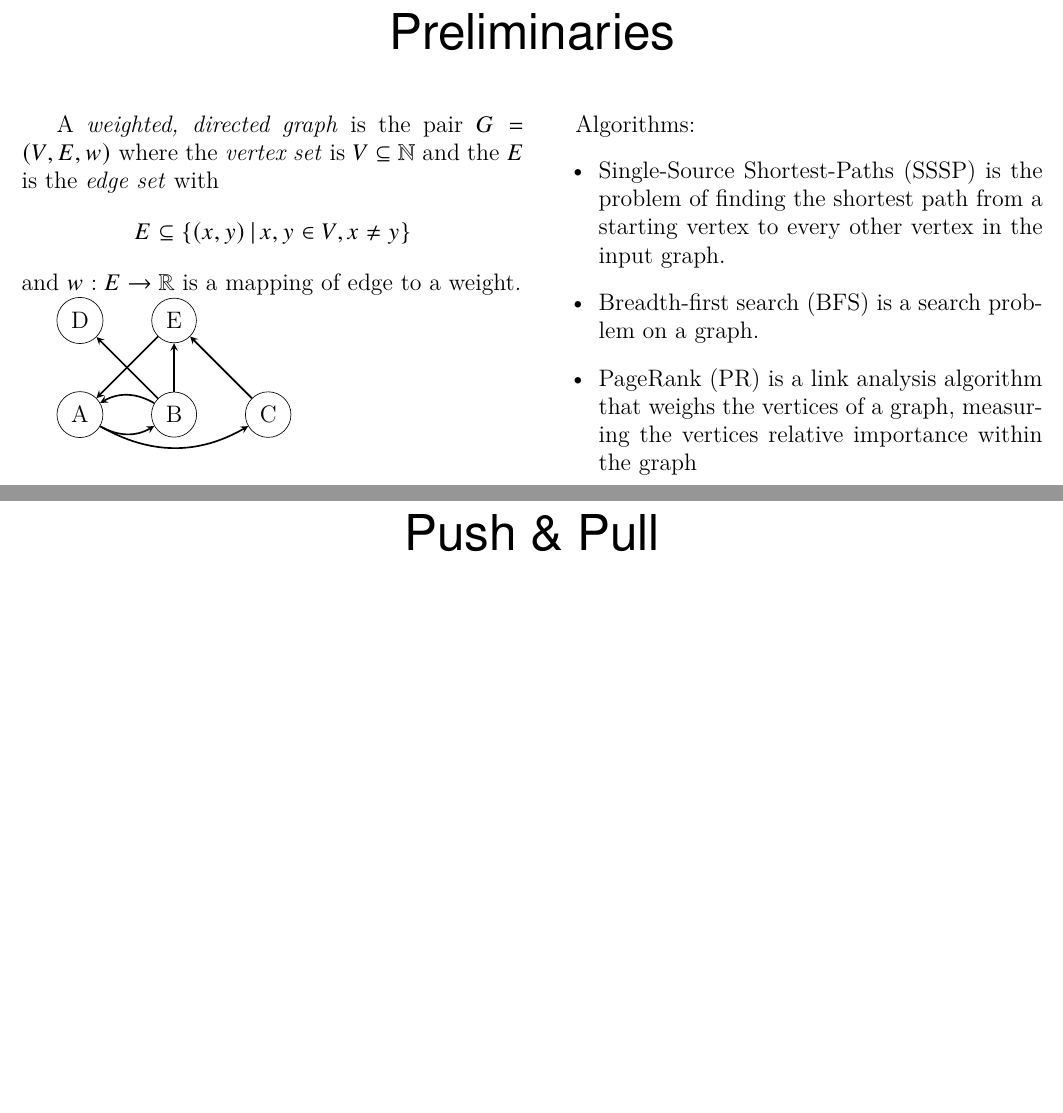
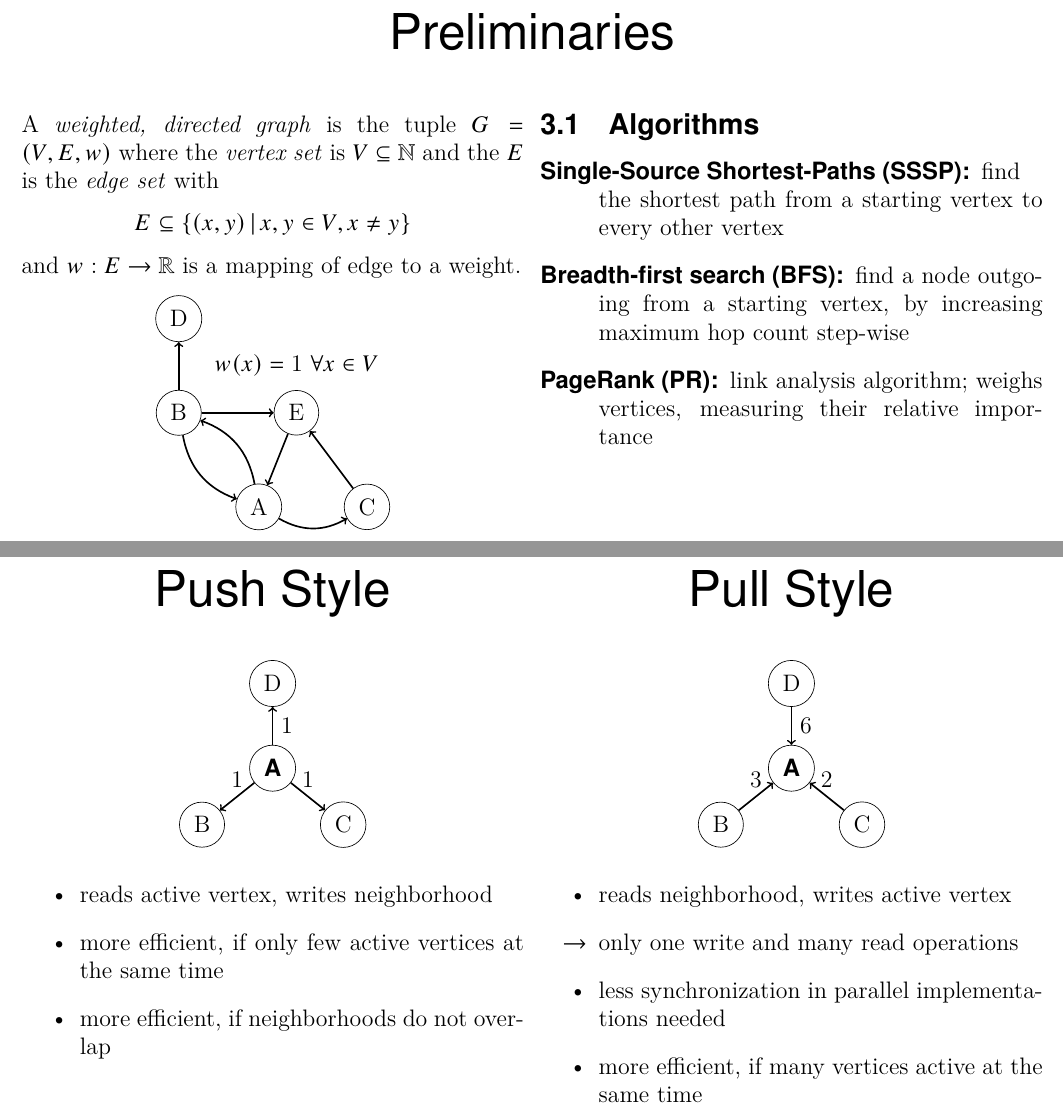
Before and after one commit to SerenGTI/Forschungsprojekt, a LaTeX document (documentation/presentation/main.tex, which reads documentation/presentation/meetings.cls): two parts of pages 3 and 4 of 13 before the commit and two parts of pages 3 and 4 of 14 after it, joined at a grey line, cut so that both start at the same text, the shorter picture padded with empty space. Compiled offline with pdfLaTeX.

Commit message:
Vortrag zeug

```diff
--- a/documentation/presentation/main.tex
+++ b/documentation/presentation/main.tex
@@ -8,18 +8,23 @@
 \usepackage{graphicx}
 \usepackage{subcaption}
 \usepackage{multicol}
+\usepackage{biblatex}
 \usepackage{tikz}
 \usetikzlibrary{positioning}
 
 \setlength{\parskip}{0pt}
 \raggedcolumns
 
+\bibliography{bib.bib}
+
 \author{S. König, L. Matzner, F. Rollbühler and J. Schmid}
 \date{Tuesday, 20\textsuperscript{th} October 2020}
 
 
 \begin{document}
-
+% Ich weiß, dass es die Beamer-Klasse gibt.
+% Lasst mich doch alle in Ruhe!
+% Die hier hatte ich noch rumliegen, das muss jetzt reichen.
 \section{Introduction}
 Graphs are growing fast and are becoming increasingly popular. Many problems can be modeled and solved using graphs.
 
@@ -36,50 +41,97 @@ We compare not only the time the frameworks indicate, they need to compute, but
 \clearpage
 \section{Preliminaries}
 \begin{multicols}{2}
-A \emph{weighted, directed graph} is the pair $G=(V,E,w)$ where the \emph{vertex set} is $V\subseteq\mathbb N$ and the $E$ is the \emph{edge set} with
+\noindent
+	A \emph{weighted, directed graph} is the tuple $G=(V,E,w)$ where the \emph{vertex set} is $V\subseteq\mathbb N$ and the $E$ is the \emph{edge set} with
 	\begin{equation*}
 	  E\subseteq\{(x,y)\,|\, x,y\in V, x\neq y\}
 	\end{equation*}
 	and $w:E\rightarrow \mathbb R$ is a mapping of edge to a weight.
 
+	\begin{center}
 	\begin{tikzpicture}
-		\node[circle, draw] (a) at (0,0) {A};
-		\node[circle, draw] (b) at (2,0) {B};
+		\node[circle, draw] (a) at (1.7,0) {A};
+		\node[circle, draw] (b) at (0,2) {B};
 		\node[circle, draw] (c) at (4,0) {C};
-		\node[circle, draw] (d) at (0,2) {D};
-		\node[circle, draw] (e) at (2,2) {E};
+		\node[circle, draw] (d) at (0,4) {D};
+		\node[circle, draw] (e) at (2.5,2) {E};
 
-		\draw[-stealth, bend right, line width=1pt] (a) edge (b);
-		\draw[-stealth, bend right, line width=1pt] (a) edge (c);
+		\draw[->, bend right, line width=1pt] (a) edge (b);
+		\draw[->, bend right, line width=1pt] (a) edge (c);
 
-		\draw[-stealth, bend right, line width=1pt] (b) edge (a);
-		\draw[-stealth, line width=1pt] (b) -- (d);
-		\draw[-stealth, line width=1pt] (b) -- (e);
+		\draw[->, bend right, line width=1pt] (b) edge (a);
+		\draw[->, line width=1pt] (b) edge (d);
+		\draw[->, line width=1pt] (b) edge (e);
 
-		\draw[-stealth, line width=1pt] (c) -- (e);
+		\draw[->, line width=1pt] (c) edge (e);
 
-		\draw[-stealth, line width=1pt] (e) -- (a);
+		\draw[->, line width=1pt] (e) edge (a);
+
+		\node at (2.5,3) {$w(x)=1\ \forall x\in V$};
 	\end{tikzpicture}
+	\end{center}
 
 
 	\columnbreak
 
 
-	Algorithms:
-\begin{itemize}
-	\item Single-Source Shortest-Paths (SSSP) is the problem of finding the shortest path from a starting vertex to every other vertex in the input graph.
+	\subsection{Algorithms}
+	\begin{description}
+		\item[Single-Source Shortest-Paths (SSSP):] find the shortest path from a starting vertex to every other vertex
 
-	\item Breadth-first search (BFS) is a search problem on a graph.
+		\item[Breadth-first search (BFS):] find a node outgoing from a starting vertex, by increasing maximum hop count step-wise
+
+		\item[PageRank (PR):] link analysis algorithm; weighs vertices, measuring their relative importance
+	\end{description}
+\end{multicols}
 
 
-	\item PageRank (PR) is a link analysis algorithm that weighs the vertices of a graph, measuring the vertices relative importance within the graph
+\clearpage
+\begin{multicols}{2}
+\section{Push Style}
+\begin{center}
+\begin{tikzpicture}
+	\node[circle, draw] (a) at (1.5,1.2) {\bf A};
+	\node[circle, draw] (b) at (0,0) {B};
+	\node[circle, draw] (c) at (3,0) {C};
+	\node[circle, draw] (d) at (1.5,3) {D};
 
+	\draw[->, line width=1pt] (a) edge node[midway, above] {1} (b);
+	\draw[->, line width=1pt] (a) edge node[midway, above] {1} (c);
+	\draw[->, line width=1pt] (a) edge node[midway, right] {1} (d);
+\end{tikzpicture}
+\end{center}
+\begin{itemize}
+	\item reads active vertex, writes neighborhood
+	\item more efficient, if only few active vertices at the same time
+	\item more efficient, if neighborhoods do not overlap
+\end{itemize}
+
+
+\columnbreak
+\section{Pull Style}
+\begin{center}
+\begin{tikzpicture}
+	\node[circle, draw] (a) at (1.5,1.2) {\bf A};
+	\node[circle, draw] (b) at (0,0) {B};
+	\node[circle, draw] (c) at (3,0) {C};
+	\node[circle, draw] (d) at (1.5,3) {D};
+
+	\draw[->, line width=1pt] (b) edge node[midway, above] {3} (a);
+	\draw[->, line width=1pt] (c) edge node[midway, above] {2} (a);
+	\draw[->, line width=1pt] (d) edge node[midway, right] {6} (a);
+\end{tikzpicture}
+\end{center}
+\begin{itemize}
+	\item reads neighborhood, writes active vertex
+	\item[$\rightarrow$] only one write and many read operations
+	\item less synchronization in parallel implementations needed
+	\item more efficient, if many vertices active at the same time
 \end{itemize}
 \end{multicols}
 
 
-\clearpage
-\section{Push \& Pull}
+
 
 \clearpage
 \section{Hugepages}
--- a/documentation/presentation/meetings.cls
+++ b/documentation/presentation/meetings.cls
@@ -50,6 +50,7 @@
 \author{}%Fallback Autor leer
 \date{\today}%Fallback Datum heute
 \rhead{}
+\lhead{}
 \lfoot{\sffamily\small\theauthor}
 \rfoot{\sffamily\small\thedate}
 \cfoot{}
```
Also changed, not shown: documentation/presentation/bib.bib (added, +12 -0 lines), documentation/presentation/main.pdf, documentation/presentation/main.tex (6 more changed lines).
